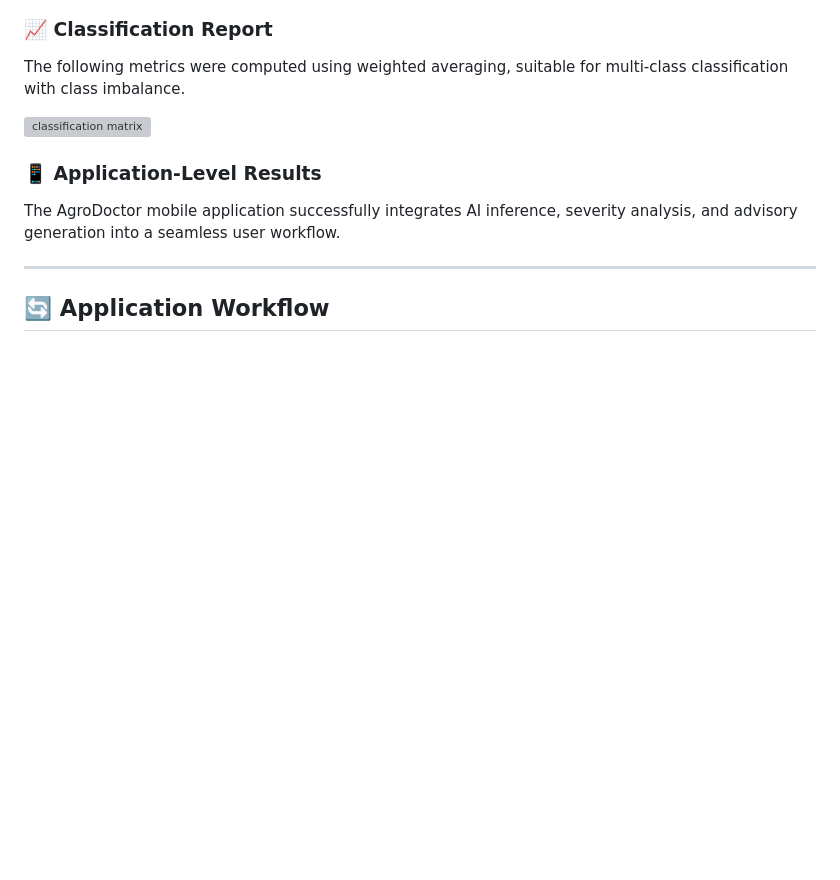
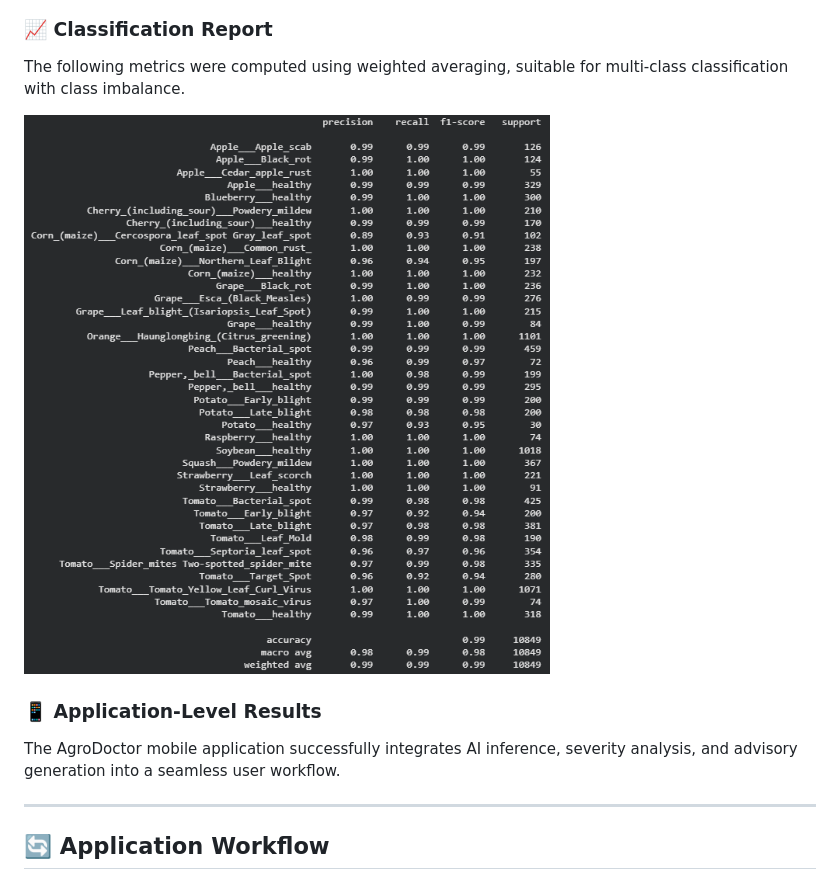
Before and after one commit to raghu-05/AgroDoctor_mobile_app, a Markdown page: README.md, the part around the change. Drawn GitHub-style; blank space fills up the shorter version; grey boxes are pictures that could not be loaded.

Commit message:
updated readmd5

```diff
--- a/README.md
+++ b/README.md
@@ -58,7 +58,7 @@ The confusion matrix below illustrates the classification performance of the **E
 ### 📈 Classification Report
 The following metrics were computed using weighted averaging, suitable for multi-class classification with class imbalance.
 
-![classification matrix](assets/classification_matrix.png)
+![classification matrix](assets/classification-matrix.png)
 
 ### 📱 Application-Level Results
 The AgroDoctor mobile application successfully integrates AI inference, severity analysis, and advisory generation into a seamless user workflow.
```
